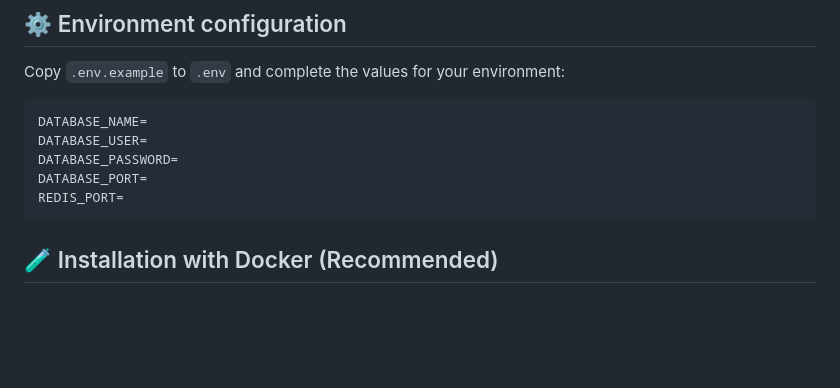
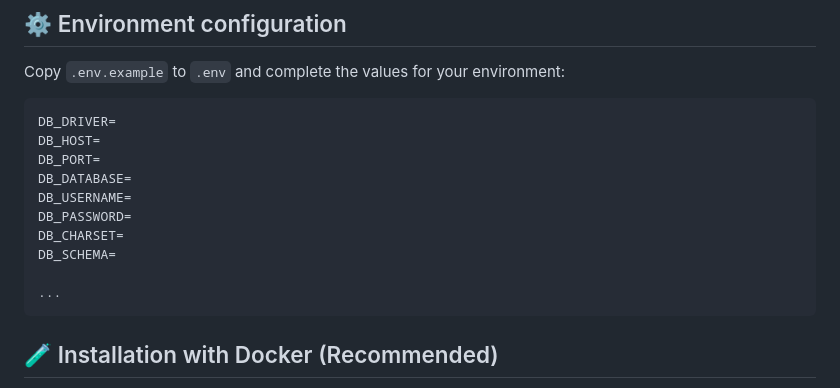
Before and after one commit to Akisolu/anonymous-feedback, a Markdown page: README.md, the part around the change. Rendered like a GitHub page; blank space fills up the shorter version.

Commit message:
review(cubic): addressing some suggestions of cubic

````diff
--- a/README.md
+++ b/README.md
@@ -70,11 +70,16 @@ This project uses PHP dependencies installed with Composer to support the archit
 Copy `.env.example` to `.env` and complete the values for your environment:
 
 ```env
-DATABASE_NAME=
-DATABASE_USER=
-DATABASE_PASSWORD=
-DATABASE_PORT=
-REDIS_PORT=
+DB_DRIVER=
+DB_HOST=
+DB_PORT=
+DB_DATABASE=
+DB_USERNAME=
+DB_PASSWORD=
+DB_CHARSET=
+DB_SCHEMA=
+
+...
 ```
 ## 🧪 Installation with Docker (Recommended)
 1. Install Composer:
````
Also changed, not shown: AGENTS.md (+3 -2 lines).
